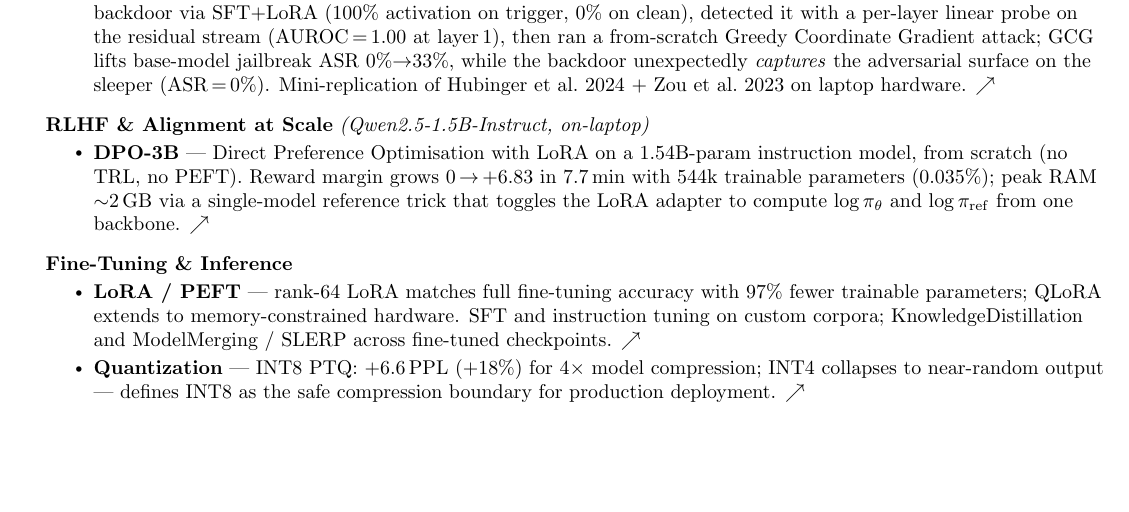
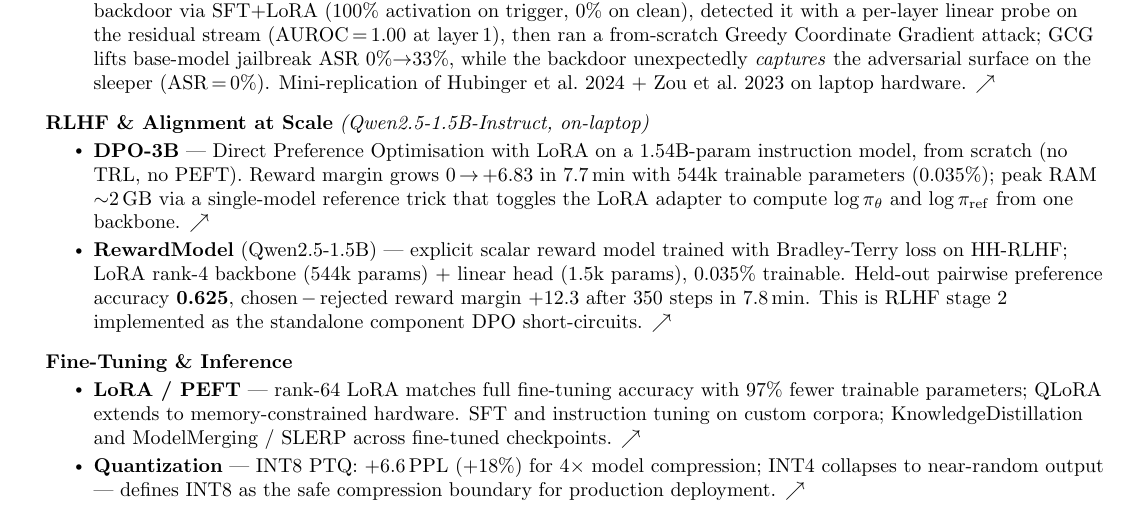
Before and after one commit to ajaykumarsoma/resume, a LaTeX CV (resume.tex): part of page 2 of 3, cut so that both start at the same text, the shorter picture padded with empty space. Compiled offline with pdfLaTeX.

Commit message:
feat(cv): add RewardModel (Qwen scale) to RLHF & Alignment at Scale

```diff
--- a/resume.tex
+++ b/resume.tex
@@ -282,6 +282,15 @@ $\cdot$ LLM Fine-Tuning Engineer $\cdot$ RLHF Engineer.
         the LoRA adapter to compute $\log\pi_\theta$ and
         $\log\pi_\mathrm{ref}$ from one backbone.
         \href{https://github.com/ajaykumarsoma/DPO-3B}{$\nearrow$}}
+      \resumeItem{\textbf{RewardModel} (Qwen2.5-1.5B) — explicit
+        scalar reward model trained with Bradley-Terry loss on
+        HH-RLHF; LoRA rank-4 backbone (544k params) + linear head
+        (1.5k params), 0.035\% trainable. Held-out pairwise
+        preference accuracy \textbf{0.625}, chosen\,$-$\,rejected
+        reward margin +12.3 after 350 steps in 7.8\,min. This is
+        RLHF stage 2 implemented as the standalone component DPO
+        short-circuits.
+        \href{https://github.com/ajaykumarsoma/RewardModel}{$\nearrow$}}
     \resumeItemListEnd
 
   %-- Fine-Tuning and Inference ----------------------------------------------
```
